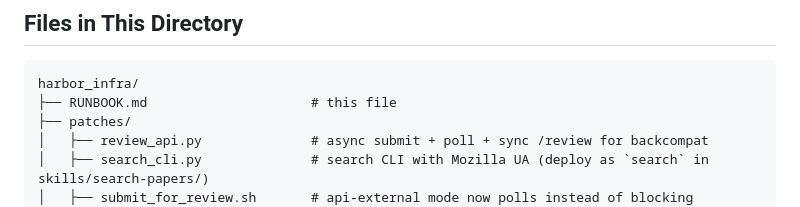
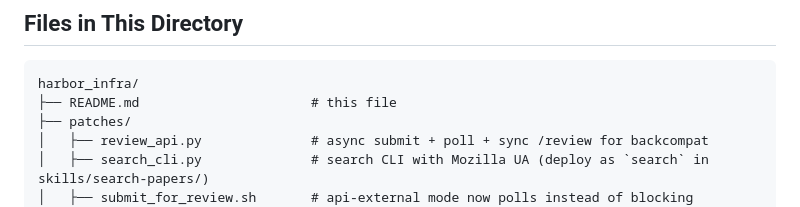
Before and after one commit to koookieee/ReviewGenie, a Markdown page: harbor_infra/README.md, the part around the change. Drawn GitHub-style.

Commit message:
harbor_infra: rename RUNBOOK.md to README.md
Renders by default on the GitHub directory page.

````diff
--- a/harbor_infra/RUNBOOK.md
+++ b/harbor_infra/README.md
@@ -243,7 +243,7 @@ These are baked into [patches/](patches/) — apply on top of the rclone gold.
 
 ```
 harbor_infra/
-├── RUNBOOK.md                     # this file
+├── README.md                      # this file
 ├── patches/
 │   ├── review_api.py              # async submit + poll + sync /review for backcompat
 │   ├── search_cli.py              # search CLI with Mozilla UA (deploy as `search` in skills/search-papers/)
````
